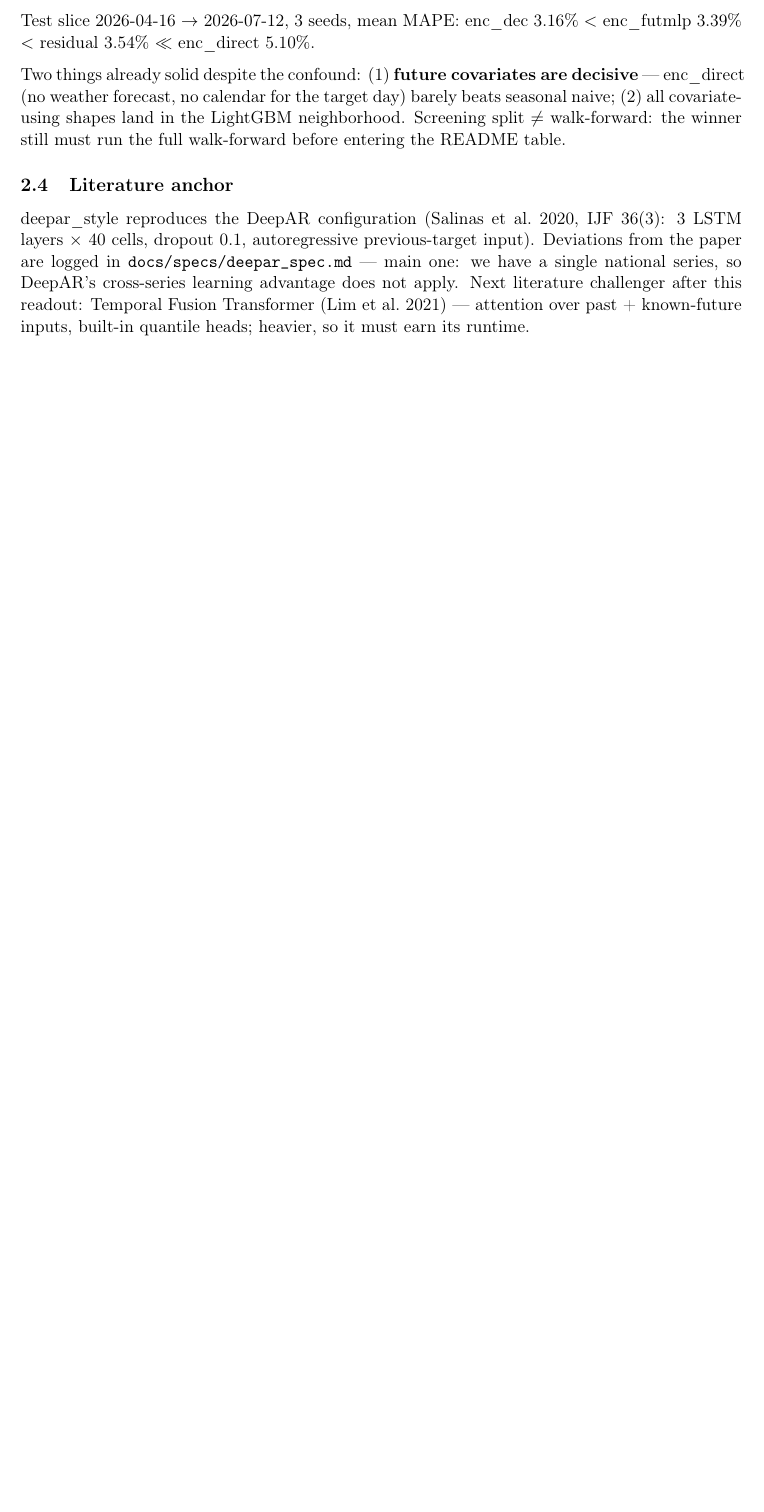
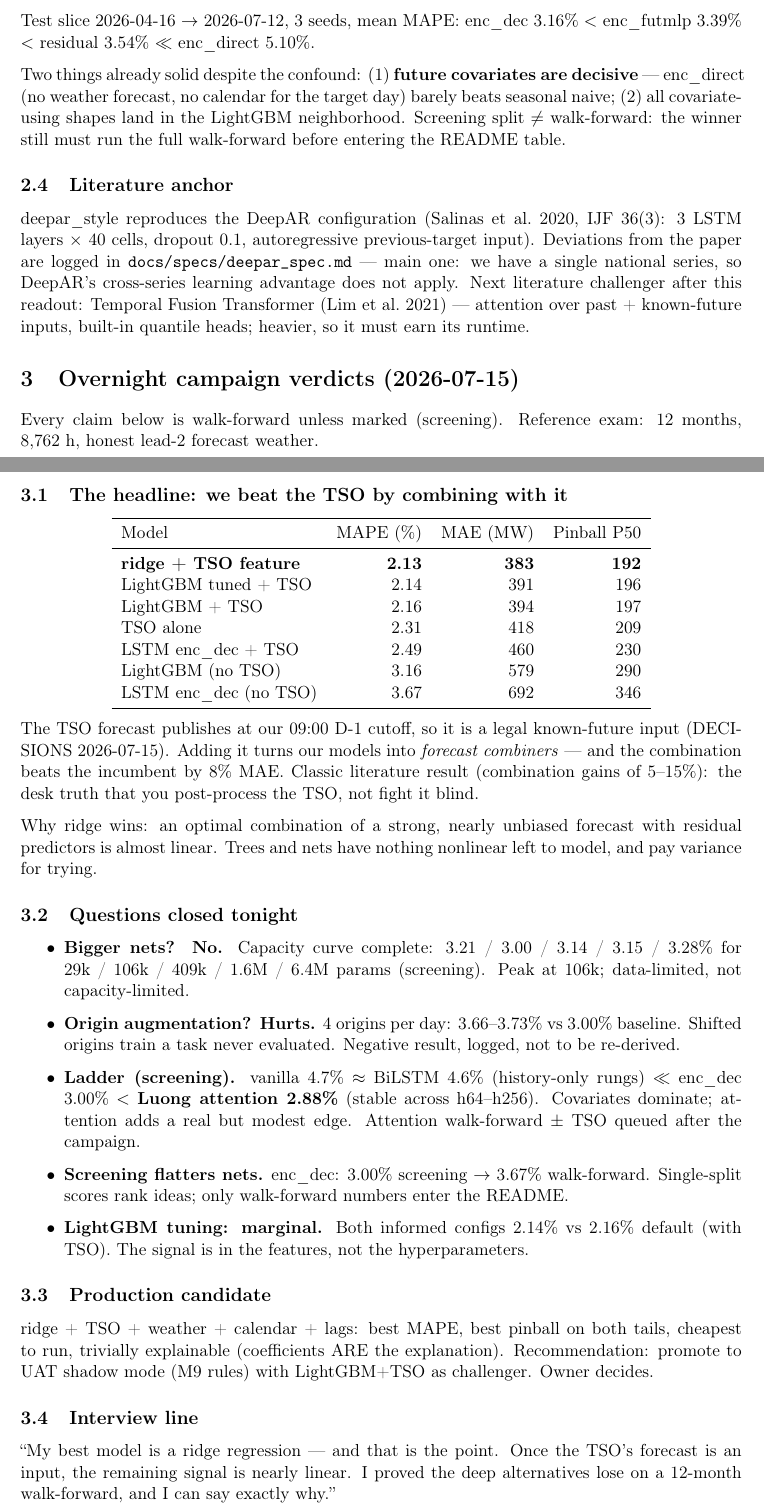
Before and after one commit to barteksarwa/pl-energy-forecast, a LaTeX document (docs/notes/model_selection/main.tex, which reads docs/notes/model_selection/03_overnight_verdicts.tex): part of page 3 of 3 before the commit and two parts of pages 3 and 4 of 4 after it, the two joined at a grey line, cut so that both start at the same text, the shorter picture padded with empty space. Compiled offline with pdfLaTeX.

Commit message:
docs: overnight verdicts note, diagnostics on TSO-feature champions
Co-Authored-By: Claude Fable 5 <noreply@anthropic.com>

```diff
--- /dev/null
+++ b/docs/notes/model_selection/03_overnight_verdicts.tex
@@ -0,0 +1,68 @@
+\section{Overnight campaign verdicts (2026-07-15)}
+
+Every claim below is walk-forward unless marked (screening).
+Reference exam: 12 months, 8{,}762~h, honest lead-2 forecast weather.
+
+\subsection{The headline: we beat the TSO by combining with it}
+
+\begin{center}
+\begin{tabular}{lrrr}
+\toprule
+Model & MAPE (\%) & MAE (MW) & Pinball P50 \\
+\midrule
+\textbf{ridge + TSO feature} & \textbf{2.13} & \textbf{383} & \textbf{192} \\
+LightGBM tuned + TSO & 2.14 & 391 & 196 \\
+LightGBM + TSO & 2.16 & 394 & 197 \\
+TSO alone & 2.31 & 418 & 209 \\
+LSTM enc\_dec + TSO & 2.49 & 460 & 230 \\
+LightGBM (no TSO) & 3.16 & 579 & 290 \\
+LSTM enc\_dec (no TSO) & 3.67 & 692 & 346 \\
+\bottomrule
+\end{tabular}
+\end{center}
+
+The TSO forecast publishes at our 09:00 D-1 cutoff, so it is a legal
+known-future input (DECISIONS 2026-07-15). Adding it turns our models into
+\emph{forecast combiners} --- and the combination beats the incumbent by 8\%
+MAE. Classic literature result (combination gains of 5--15\%): the desk
+truth that you post-process the TSO, not fight it blind.
+
+Why ridge wins: an optimal combination of a strong, nearly unbiased
+forecast with residual predictors is almost linear. Trees and nets have
+nothing nonlinear left to model, and pay variance for trying.
+
+\subsection{Questions closed tonight}
+
+\begin{itemize}
+  \item \textbf{Bigger nets? No.} Capacity curve complete: 3.21 / 3.00 /
+        3.14 / 3.15 / 3.28\% for 29k / 106k / 409k / 1.6M / 6.4M params
+        (screening). Peak at 106k; data-limited, not capacity-limited.
+  \item \textbf{Origin augmentation? Hurts.} 4 origins per day: 3.66--3.73\%
+        vs 3.00\% baseline. Shifted origins train a task never evaluated.
+        Negative result, logged, not to be re-derived.
+  \item \textbf{Ladder (screening).} vanilla 4.7\% $\approx$ BiLSTM 4.6\%
+        (history-only rungs) $\ll$ enc\_dec 3.00\% $<$
+        \textbf{Luong attention 2.88\%} (stable across h64--h256).
+        Covariates dominate; attention adds a real but modest edge.
+        Attention walk-forward $\pm$ TSO queued after the campaign.
+  \item \textbf{Screening flatters nets.} enc\_dec: 3.00\% screening
+        $\to$ 3.67\% walk-forward. Single-split scores rank ideas;
+        only walk-forward numbers enter the README.
+  \item \textbf{LightGBM tuning: marginal.} Both informed configs 2.14\%
+        vs 2.16\% default (with TSO). The signal is in the features,
+        not the hyperparameters.
+\end{itemize}
+
+\subsection{Production candidate}
+
+ridge + TSO + weather + calendar + lags: best MAPE, best pinball on both
+tails, cheapest to run, trivially explainable (coefficients ARE the
+explanation). Recommendation: promote to UAT shadow mode (M9 rules) with
+LightGBM+TSO as challenger. Owner decides.
+
+\subsection{Interview line}
+
+``My best model is a ridge regression --- and that is the point. Once the
+TSO's forecast is an input, the remaining signal is nearly linear. I proved
+the deep alternatives lose on a 12-month walk-forward, and I can say
+exactly why.''
```
Also changed, not shown: docs/notes/model_selection/main.tex (+1 -0 lines), reports/figures/backtest_daily_mape_dist.png, reports/figures/backtest_mape_by_hour.png, reports/figures/backtest_mape_by_weekday.png, 1 other file.
